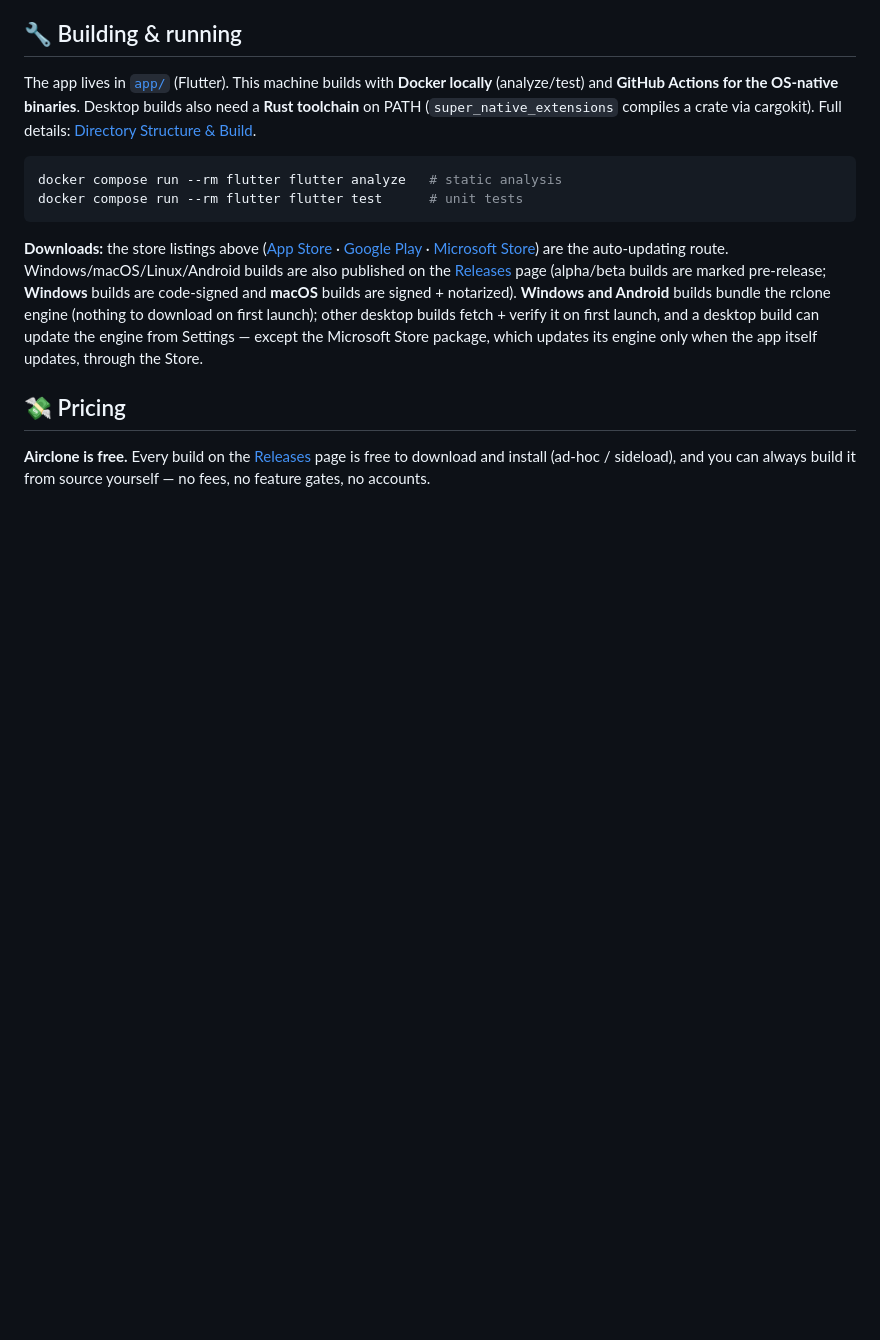
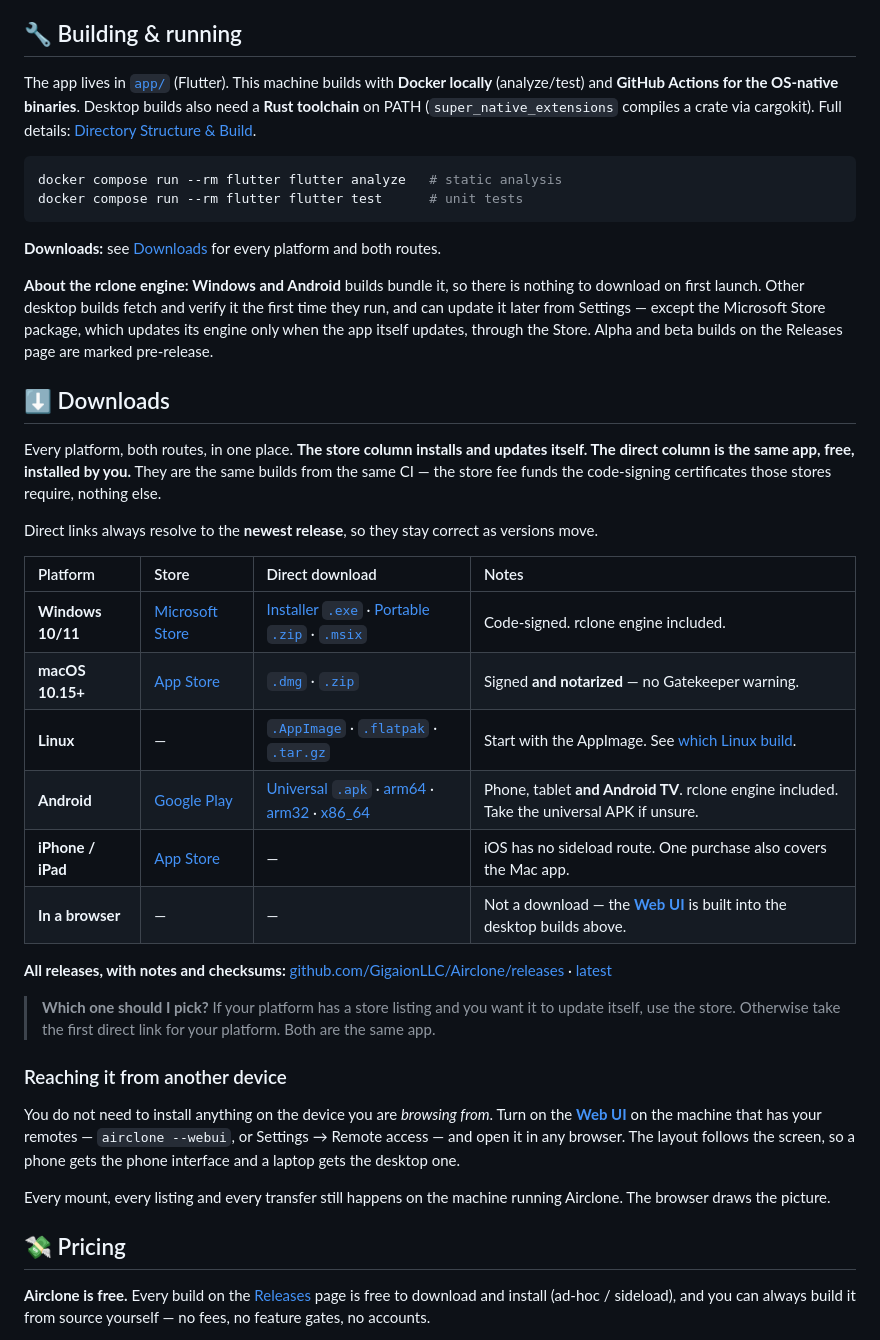
Before and after one commit to GigaionLLC/Airclone, a Markdown page: README.md, the part around one of its changes. Rendered like a GitHub page; blank space fills up the shorter version.

````diff
--- a/README.md
+++ b/README.md
@@ -177,16 +194,46 @@ docker compose run --rm flutter flutter analyze   # static analysis
 docker compose run --rm flutter flutter test      # unit tests
 ```
 
-**Downloads:** the store listings above ([App Store](https://apps.apple.com/app/id6790176897) ·
-[Google Play](https://play.google.com/store/apps/details?id=com.gigaionllc.airclone) ·
-[Microsoft Store](https://apps.microsoft.com/detail/9PJ6LRTS2B8X)) are the auto-updating route.
-Windows/macOS/Linux/Android builds are also published on the
-[Releases](https://github.com/GigaionLLC/Airclone/releases) page (alpha/beta builds are marked
-pre-release; **Windows** builds are code-signed and **macOS** builds are signed + notarized).
-**Windows and Android** builds bundle the rclone engine (nothing to download on first launch); other
-desktop builds fetch + verify it on first launch, and a desktop build can update the engine from
-Settings — except the Microsoft Store package, which updates its engine only when the app itself
-updates, through the Store.
+**Downloads:** see [Downloads](#-downloads) for every platform and both routes.
+
+**About the rclone engine:** **Windows and Android** builds bundle it, so there is nothing to
+download on first launch. Other desktop builds fetch and verify it the first time they run, and can
+update it later from Settings — except the Microsoft Store package, which updates its engine only
+when the app itself updates, through the Store. Alpha and beta builds on the Releases page are
+marked pre-release.
+
+## ⬇️ Downloads
+
+Every platform, both routes, in one place. **The store column installs and updates itself. The direct
+column is the same app, free, installed by you.** They are the same builds from the same CI — the
+store fee funds the code-signing certificates those stores require, nothing else.
+
+Direct links always resolve to the **newest release**, so they stay correct as versions move.
+
+| Platform | Store | Direct download | Notes |
+| :--- | :--- | :--- | :--- |
+| **Windows 10/11** | [Microsoft Store](https://apps.microsoft.com/detail/9PJ6LRTS2B8X) | [Installer `.exe`](https://github.com/GigaionLLC/Airclone/releases/latest/download/airclone-setup-x64.exe) · [Portable `.zip`](https://github.com/GigaionLLC/Airclone/releases/latest/download/airclone-windows-x64.zip) · [`.msix`](https://github.com/GigaionLLC/Airclone/releases/latest/download/airclone.msix) | Code-signed. rclone engine included. |
+| **macOS 10.15+** | [App Store](https://apps.apple.com/app/id6790176897) | [`.dmg`](https://github.com/GigaionLLC/Airclone/releases/latest/download/airclone-macos.dmg) · [`.zip`](https://github.com/GigaionLLC/Airclone/releases/latest/download/airclone-macos.zip) | Signed **and notarized** — no Gatekeeper warning. |
+| **Linux** | — | [`.AppImage`](https://github.com/GigaionLLC/Airclone/releases/latest/download/Airclone-x86_64.AppImage) · [`.flatpak`](https://github.com/GigaionLLC/Airclone/releases/latest/download/airclone.flatpak) · [`.tar.gz`](https://github.com/GigaionLLC/Airclone/releases/latest/download/airclone-linux-x64.tar.gz) | Start with the AppImage. See [which Linux build](#-on-linux). |
+| **Android** | [Google Play](https://play.google.com/store/apps/details?id=com.gigaionllc.airclone) | [Universal `.apk`](https://github.com/GigaionLLC/Airclone/releases/latest/download/airclone-android-universal.apk) · [arm64](https://github.com/GigaionLLC/Airclone/releases/latest/download/airclone-android-arm64-v8a.apk) · [arm32](https://github.com/GigaionLLC/Airclone/releases/latest/download/airclone-android-armeabi-v7a.apk) · [x86_64](https://github.com/GigaionLLC/Airclone/releases/latest/download/airclone-android-x86_64.apk) | Phone, tablet **and Android TV**. rclone engine included. Take the universal APK if unsure. |
+| **iPhone / iPad** | [App Store](https://apps.apple.com/app/id6790176897) | — | iOS has no sideload route. One purchase also covers the Mac app. |
+| **In a browser** | — | — | Not a download — the **[Web UI](docs/guide/web-ui.md)** is built into the desktop builds above. |
+
+**All releases, with notes and checksums:** [github.com/GigaionLLC/Airclone/releases](https://github.com/GigaionLLC/Airclone/releases)
+· [latest](https://github.com/GigaionLLC/Airclone/releases/latest)
+
+> **Which one should I pick?** If your platform has a store listing and you want it to update itself,
+> use the store. Otherwise take the first direct link for your platform. Both are the same app.
+
+### Reaching it from another device
+
+You do not need to install anything on the device you are *browsing from*. Turn on the
+**[Web UI](docs/guide/web-ui.md)** on the machine that has your remotes — `airclone --webui`, or
+Settings → Remote access — and open it in any browser. The layout follows the screen, so a phone gets
+the phone interface and a laptop gets the desktop one.
+
+Every mount, every listing and every transfer still happens on the machine running Airclone. The
+browser draws the picture.
 
 ## 💸 Pricing
 
````
Also changed, not shown: other parts of README.md (+19 -1 lines), docs/screenshots/webui-desktop.png (added), docs/screenshots/webui-login.png (added), docs/screenshots/webui-phone.png (added), 1 other file.
